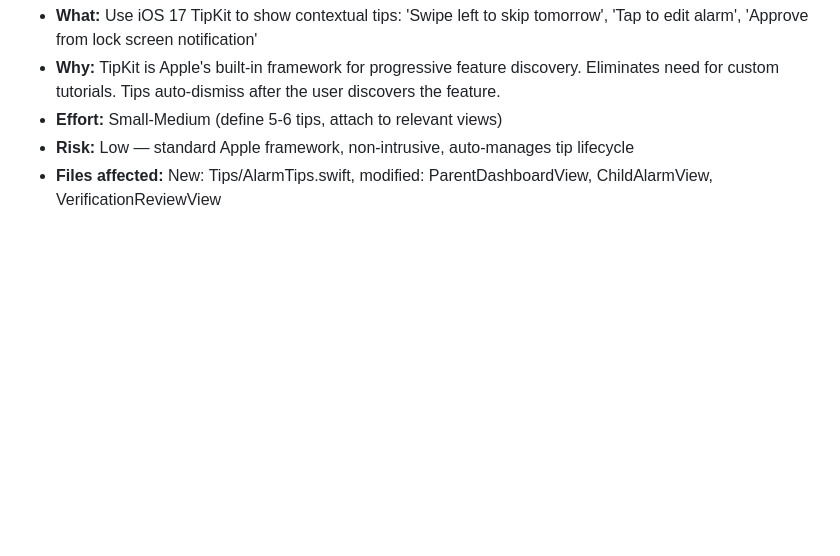
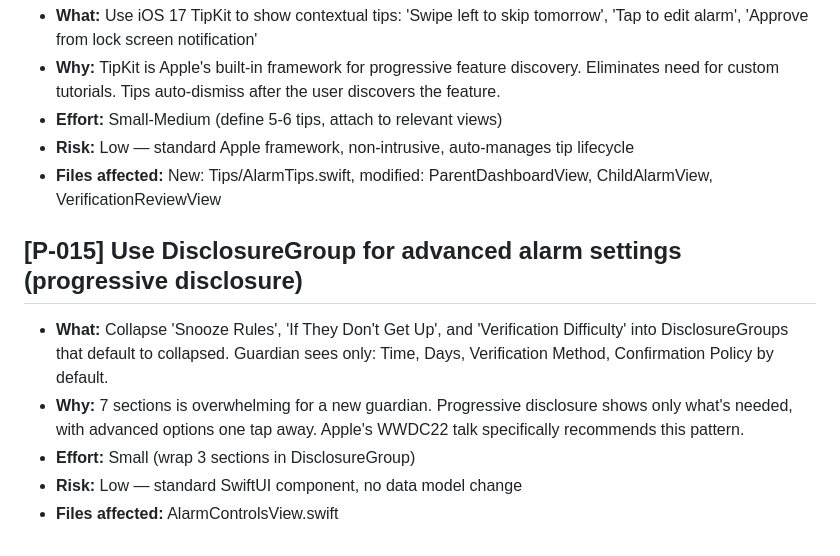
Before and after one commit to robosecure/mom-alarm-clock, a Markdown page: PROPOSALS.md, the part around the change. GitHub-like rendering; blank space fills up the shorter version.

Commit message:
C55-DOCS: add P-015 proposal for progressive disclosure in alarm form
Use DisclosureGroup to collapse advanced alarm settings (snooze, escalation,
difficulty). Guardian sees 4 sections by default instead of 7.
Apple WWDC22 recommends this pattern for complex forms.

Total proposals: 15

Co-Authored-By: Claude Opus 4.6 (1M context) <noreply@anthropic.com>

```diff
--- a/PROPOSALS.md
+++ b/PROPOSALS.md
@@ -102,3 +102,10 @@ These are improvements identified during overnight sessions that need human revi
 - **Effort:** Small-Medium (define 5-6 tips, attach to relevant views)
 - **Risk:** Low — standard Apple framework, non-intrusive, auto-manages tip lifecycle
 - **Files affected:** New: Tips/AlarmTips.swift, modified: ParentDashboardView, ChildAlarmView, VerificationReviewView
+
+## [P-015] Use DisclosureGroup for advanced alarm settings (progressive disclosure)
+- **What:** Collapse 'Snooze Rules', 'If They Don't Get Up', and 'Verification Difficulty' into DisclosureGroups that default to collapsed. Guardian sees only: Time, Days, Verification Method, Confirmation Policy by default.
+- **Why:** 7 sections is overwhelming for a new guardian. Progressive disclosure shows only what's needed, with advanced options one tap away. Apple's WWDC22 talk specifically recommends this pattern.
+- **Effort:** Small (wrap 3 sections in DisclosureGroup)
+- **Risk:** Low — standard SwiftUI component, no data model change
+- **Files affected:** AlarmControlsView.swift
```
